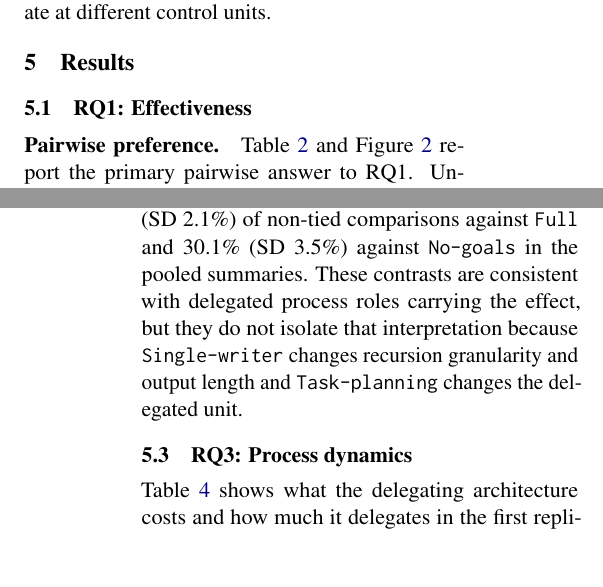
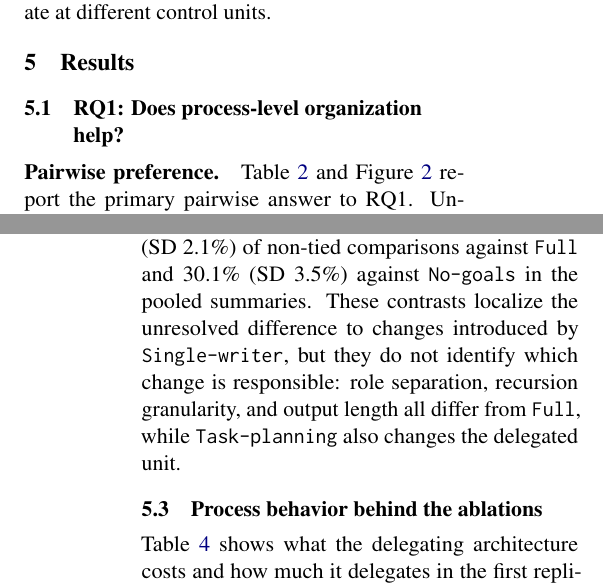
Before and after one commit to shunk031/agentic-cognitive-writing, a LaTeX paper (paper/acl_latex.tex, which reads paper/sec/05_results.tex): two parts of the columns of pages 5 and 8 of 18, joined at a grey line, cut so that both start at the same text, the shorter picture padded with empty space. Compiled offline with pdfLaTeX.

Commit message:
paper: align results with two research questions

```diff
--- a/paper/sec/05_results.tex
+++ b/paper/sec/05_results.tex
@@ -1,4 +1,4 @@
-\subsection{RQ1: Effectiveness}
+\subsection{RQ1: Does process-level organization help?}
 \label{sec:results-effectiveness}
 
 \paragraph{Pairwise preference.}
@@ -47,9 +47,9 @@ Figure~\ref{fig:robustness}(b) reports the cross-family judge's pooled outcomes.
 
 Table~\ref{tab:pairwise-results} reports the four ablation rows; RQ2 yields bounded comparisons rather than equality tests. Under same-family judging across three replications, \condFull\ versus \condNoGoals\ is a bounded null: the pooled win rate is \PooledFourFiveRateMean\ (SD \PooledFourFiveRateSD) for \condFull. \condFull\ versus \condFixedOrder\ has no per-benchmark cell surviving Holm correction in any replication. The untested pairs are \condNoGoals\ and \condFixedOrder\ with \condSinglePass, \condStaged, or \condTaskPlanning, and \condSingleWriter\ with \condStaged, \condTaskPlanning, or \condFixedOrder. The intervals do not establish equality or exclude smaller effects.
 
-Table~\ref{tab:pairwise-results} shows the remaining ablation pattern: \condSingleWriter\ versus \condSinglePass\ is mixed across benchmarks, with \condSingleWriter\ winning on WritingBench, losing on HelloBench, and mixed on DoLoMiTes across all three replications. No HelloBench cell survives Holm correction after collapse. \condSingleWriter\ wins only \PooledSevenFourRateMean\ (SD \PooledSevenFourRateSD) of non-tied comparisons against \condFull\ and \PooledSevenFiveRateMean\ (SD \PooledSevenFiveRateSD) against \condNoGoals\ in the pooled summaries. These contrasts are consistent with delegated process roles carrying the effect, but they do not isolate that interpretation because \condSingleWriter\ changes recursion granularity and output length and \condTaskPlanning\ changes the delegated unit.
+Table~\ref{tab:pairwise-results} shows the remaining ablation pattern: \condSingleWriter\ versus \condSinglePass\ is mixed across benchmarks, with \condSingleWriter\ winning on WritingBench, losing on HelloBench, and mixed on DoLoMiTes across all three replications. No HelloBench cell survives Holm correction after collapse. \condSingleWriter\ wins only \PooledSevenFourRateMean\ (SD \PooledSevenFourRateSD) of non-tied comparisons against \condFull\ and \PooledSevenFiveRateMean\ (SD \PooledSevenFiveRateSD) against \condNoGoals\ in the pooled summaries. These contrasts localize the unresolved difference to changes introduced by \condSingleWriter, but they do not identify which change is responsible: role separation, recursion granularity, and output length all differ from \condFull, while \condTaskPlanning\ also changes the delegated unit.
 
-\subsection{RQ3: Process dynamics}
+\subsection{Process behavior behind the ablations}
 \label{sec:results-dynamics}
 
 Table~\ref{tab:process-summary} shows what the delegating architecture costs and how much it delegates in the first replication: \condFull\ uses \AfourOutputTokens\ output-plus-reasoning tokens per attempted run and \AfourMeanSeconds\ seconds per completed run against \AoneOutputTokens\ tokens and \AoneMeanSeconds\ seconds for \condSinglePass, and it spawns \AfourSpawns\ delegated invocations per attempted run against \AthreeSpawns\ for \condTaskPlanning, which uses more tokens and loses the pairwise contrast. The table also reports completion, median output units, and input tokens for all seven conditions.
```
Also changed, not shown: paper/sec/05_results.tex (2 more changed lines).
